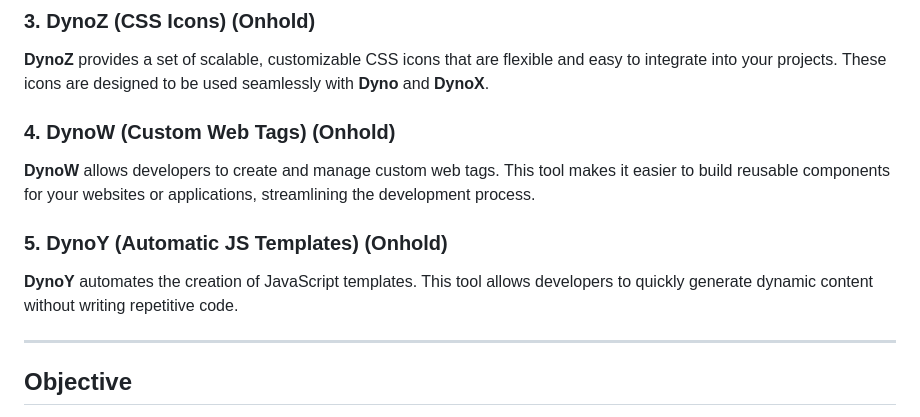
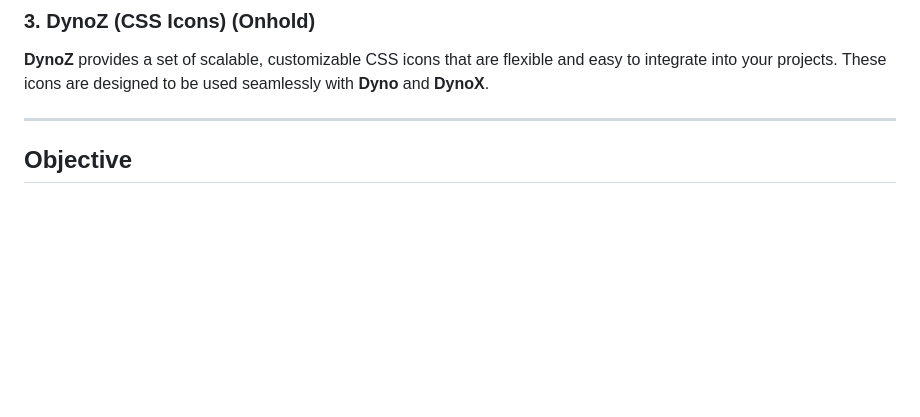
Before and after one commit to rfsp-dns/Dyno, a Markdown page: README.md, the part around the change. Drawn GitHub-style; blank space fills up the shorter version.

Commit message:
Update README.md
rethinking

```diff
--- a/README.md
+++ b/README.md
@@ -34,12 +34,6 @@ Currently, **Dyno** is in **Beta**. I have many ideas to improve the tools and p
 
 ### **3. DynoZ (CSS Icons) (Onhold)**
 **DynoZ** provides a set of scalable, customizable CSS icons that are flexible and easy to integrate into your projects. These icons are designed to be used seamlessly with **Dyno** and **DynoX**.
-
-### **4. DynoW (Custom Web Tags) (Onhold)**
-**DynoW** allows developers to create and manage custom web tags. This tool makes it easier to build reusable components for your websites or applications, streamlining the development process.
-
-### **5. DynoY (Automatic JS Templates) (Onhold)**
-**DynoY** automates the creation of JavaScript templates. This tool allows developers to quickly generate dynamic content without writing repetitive code.
 
 ---
 
```
